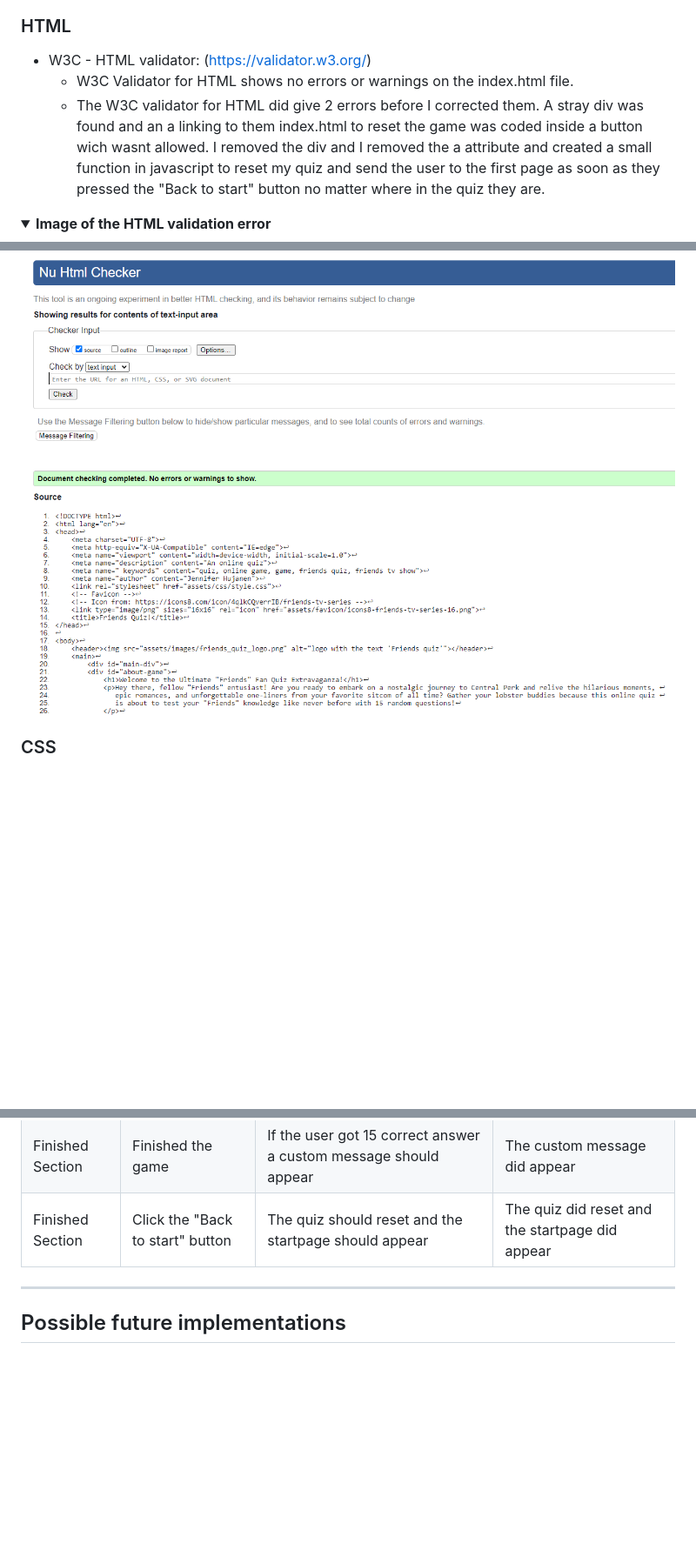
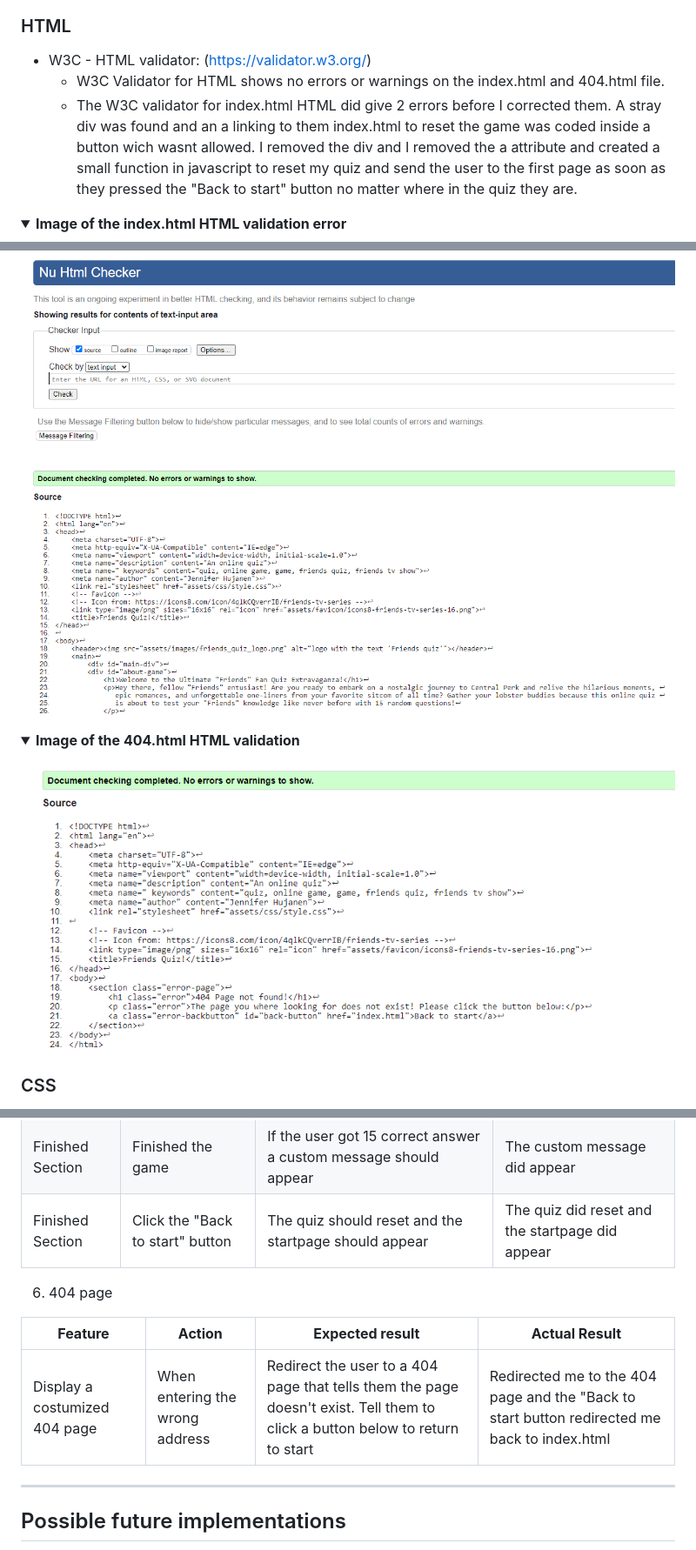
Before and after one commit to Hujanen91/Friends_quiz_project_2, a Markdown page: README.md, 3 parts joined by grey strips. Shown: that part at 87% size. Rendered like a GitHub page; pictures changed too: docs/404_validation.png (added); folded sections open; blank space fills up the shorter version.

Commit message:
Add final edits to README for the 404 page and Acknowledgements

```diff
--- a/README.md
+++ b/README.md
@@ -156,10 +156,10 @@ A clear header that shows the user what the website is all about and some text t
 - All code on the site has been validated, HTML,CSS & JavaScript, by use of the W3C validator and Jshint.
 ### HTML
 - W3C - HTML validator: (https://validator.w3.org/)
-    - W3C Validator for HTML shows no errors or warnings on the index.html file.
-    - The W3C validator for HTML did give 2 errors before I corrected them. A stray div was found and an a linking to them index.html to reset the game was coded inside a button wich wasnt allowed. I removed the div and I removed the a attribute and created a small function in javascript to reset my quiz and send the user to the first page as soon as they pressed the "Back to start" button no matter where in the quiz they are.
+    - W3C Validator for HTML shows no errors or warnings on the index.html and 404.html file.
+    - The W3C validator for index.html HTML did give 2 errors before I corrected them. A stray div was found and an a linking to them index.html to reset the game was coded inside a button wich wasnt allowed. I removed the div and I removed the a attribute and created a small function in javascript to reset my quiz and send the user to the first page as soon as they pressed the "Back to start" button no matter where in the quiz they are.
 <details>
-<summary><b>Image of the HTML validation error</b></summary>
+<summary><b>Image of the index.html HTML validation error</b></summary>
 <img src="docs/error_w3_html.png">
 </details>
 <details>
@@ -167,4 +167,8 @@ A clear header that shows the user what the website is all about and some text t
 <img src="docs/w3_cleared.png">
+</details>
+<details>
+<summary><b>Image of the 404.html HTML validation</b></summary>
+<img src="docs/404_validation.png">
 </details>
 
 ### CSS
@@ -271,6 +275,11 @@ A clear header that shows the user what the website is all about and some text t
 | Finished Section | Finished the game | If the user got 15 correct answer a custom message should appear | The custom message did appear |
 | Finished Section | Click the "Back to start" button | The quiz should reset and the startpage should appear | The quiz did reset and the startpage did appear |
 
+6. 404 page
+
+| **Feature** | **Action** | **Expected result** | **Actual Result** |
+|-------------|------------|---------------------|-------------------|
+| Display a costumized 404 page | When entering the wrong address | Redirect the user to a 404 page that tells them the page doesn't exist. Tell them to click a button below to return to start | Redirected me to the 404 page and the "Back to start button redirected me back to index.html |
 ---
 
 ## Possible future implementations
```
Also changed, not shown: other parts of README.md (+6 -3 lines), 1 other file.
